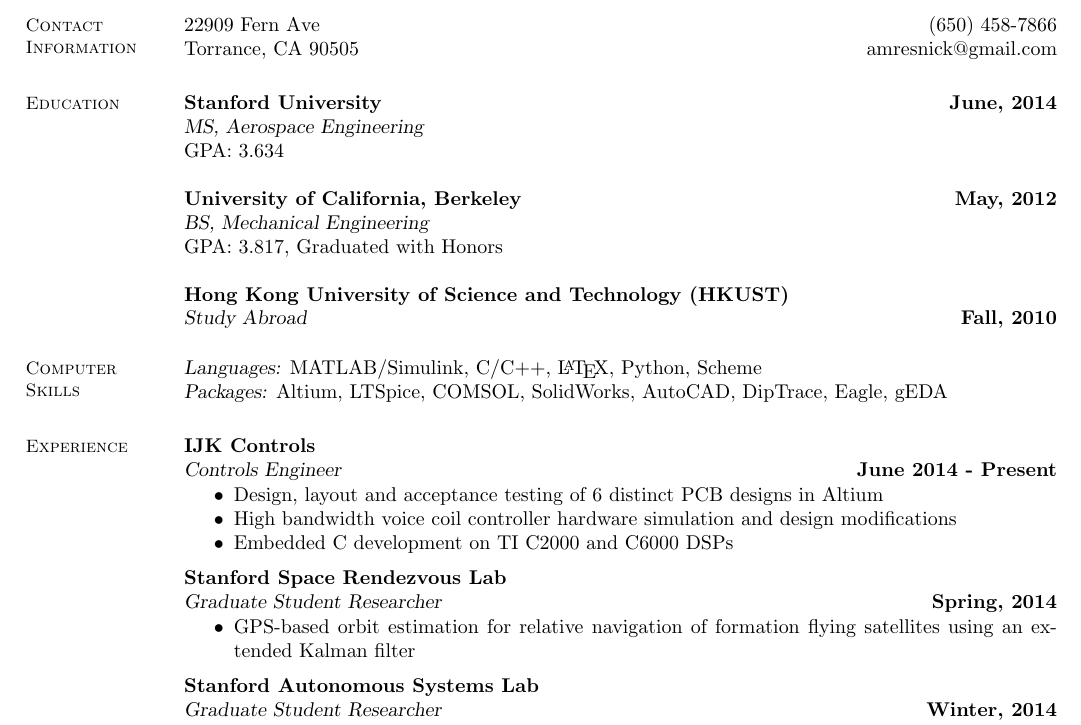
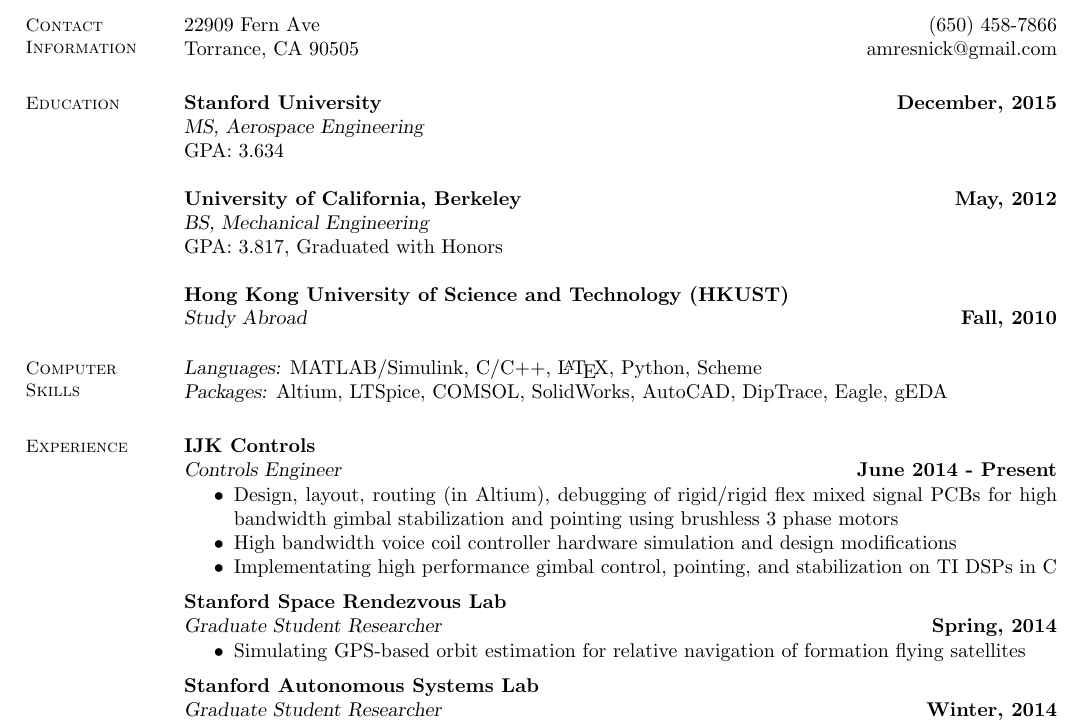
Before and after one commit to amresnick/Resume, a LaTeX CV (AdamResnickResume.tex): part of the page, cut so that both start at the same text. Compiled offline with pdfLaTeX.

Commit message:
Updated resume with a better IJK section and updated official Stanford graduation date

```diff
--- a/AdamResnickResume.tex
+++ b/AdamResnickResume.tex
@@ -20,7 +20,7 @@
     % Education
     \section{\mysidestyle Education}
 
-    \textbf{Stanford University} \hfill \textbf{June, 2014} \\%\vspace{2mm}\\\vspace{1mm}%
+    \textbf{Stanford University} \hfill \textbf{December, 2015} \\%\vspace{2mm}\\\vspace{1mm}%
     \textsl{MS, Aerospace Engineering} \\%\vspace{-3mm}\\\vspace{-1mm}\\%
     GPA: 3.634
 
@@ -48,15 +48,15 @@
     \textbf{IJK Controls}\\
     \textsl{Controls Engineer} \hfill \textbf{June 2014 - Present}\\ \vspace{-4mm}
     \begin{itemize} \itemsep -2pt
-        \item Design, layout and acceptance testing of 6 distinct PCB designs in Altium
+        \item Design, layout, routing (in Altium), debugging of rigid/rigid flex mixed signal PCBs for high bandwidth gimbal stabilization and pointing using brushless 3 phase motors
         \item High bandwidth voice coil controller hardware simulation and design modifications
-        \item Embedded C development on TI C2000 and C6000 DSPs
+        \item Implementating high performance gimbal control, pointing, and stabilization on TI DSPs in C
     \end{itemize} \vspace{-2.25mm}
 
     \textbf{Stanford Space Rendezvous Lab}\\
     \textsl{Graduate Student Researcher} \hfill \textbf{Spring, 2014}\\ \vspace{-4mm}
     \begin{itemize} \itemsep -2pt
-        \item GPS-based orbit estimation for relative navigation of formation flying satellites using an extended Kalman filter
+        \item Simulating GPS-based orbit estimation for relative navigation of formation flying satellites
     \end{itemize} \vspace{-2.25mm}
 
     \textbf{Stanford Autonomous Systems Lab}\\
```
